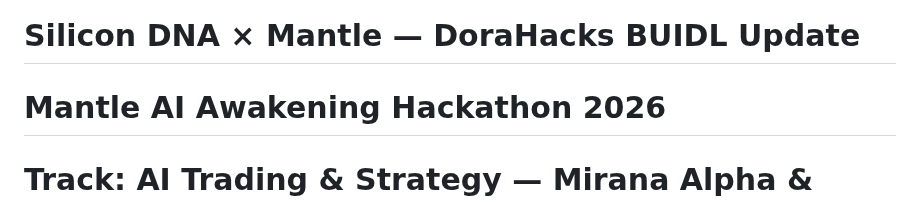
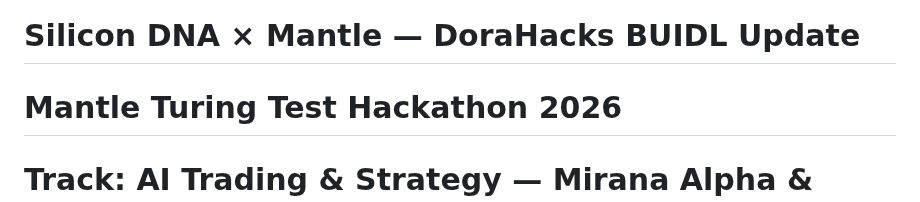
Before and after one commit to kant19801201behax5/silicon-dna-release, a Markdown page: mantle-agent/DORAHACKS_UPDATE.md, the part around the change. GitHub-like rendering.

Commit message:
fix: correct hackathon name to Mantle Turing Test Hackathon 2026

```diff
--- a/mantle-agent/DORAHACKS_UPDATE.md
+++ b/mantle-agent/DORAHACKS_UPDATE.md
@@ -1,5 +1,5 @@
 # Silicon DNA × Mantle — DoraHacks BUIDL Update
-# Mantle AI Awakening Hackathon 2026
+# Mantle Turing Test Hackathon 2026
 # Track: AI Trading & Strategy — Mirana Alpha & Data
 
 ---
```
